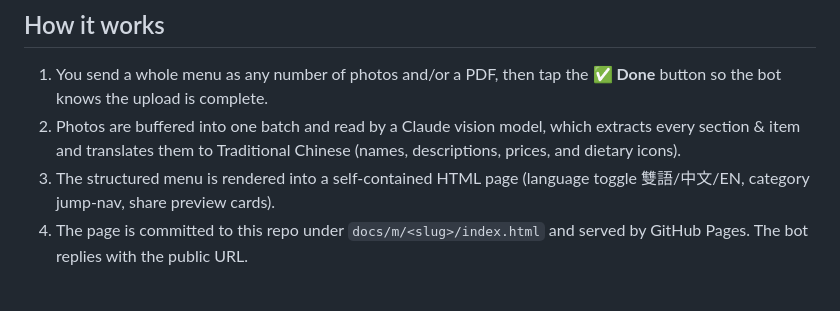
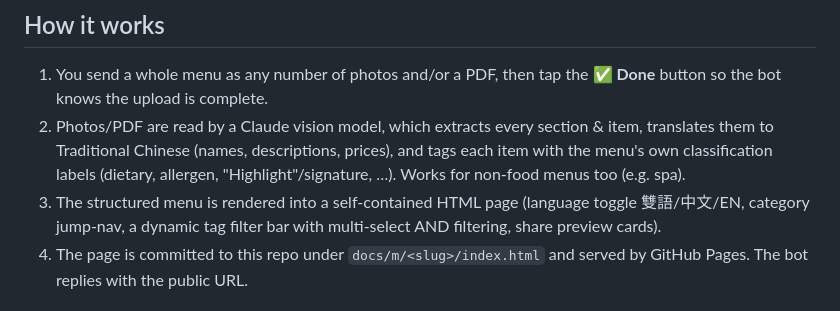
Before and after one commit to brianforest/menubot, a Markdown page: README.md, the part around the change. Drawn GitHub-style.

Commit message:
docs: README notes generalisation and dynamic tag filters

```diff
--- a/README.md
+++ b/README.md
@@ -12,11 +12,13 @@ replies with a shareable link, perfect for sending to family & friends.
 
 1. You send a whole menu as any number of photos and/or a PDF, then tap the
    **✅ Done** button so the bot knows the upload is complete.
-2. Photos are buffered into one batch and read by a Claude vision model, which
-   extracts every section & item and translates them to Traditional Chinese
-   (names, descriptions, prices, and dietary icons).
+2. Photos/PDF are read by a Claude vision model, which extracts every section &
+   item, translates them to Traditional Chinese (names, descriptions, prices),
+   and tags each item with the menu's own classification labels (dietary,
+   allergen, "Highlight"/signature, …). Works for non-food menus too (e.g. spa).
 3. The structured menu is rendered into a self-contained HTML page (language
-   toggle 雙語/中文/EN, category jump-nav, share preview cards).
+   toggle 雙語/中文/EN, category jump-nav, a dynamic tag filter bar with
+   multi-select AND filtering, share preview cards).
 4. The page is committed to this repo under `docs/m/<slug>/index.html` and
    served by GitHub Pages. The bot replies with the public URL.
 
```
